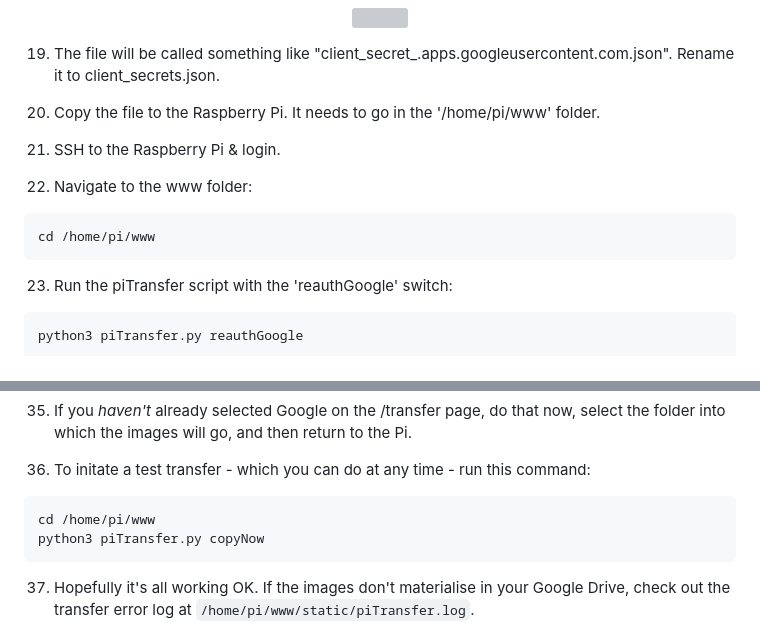
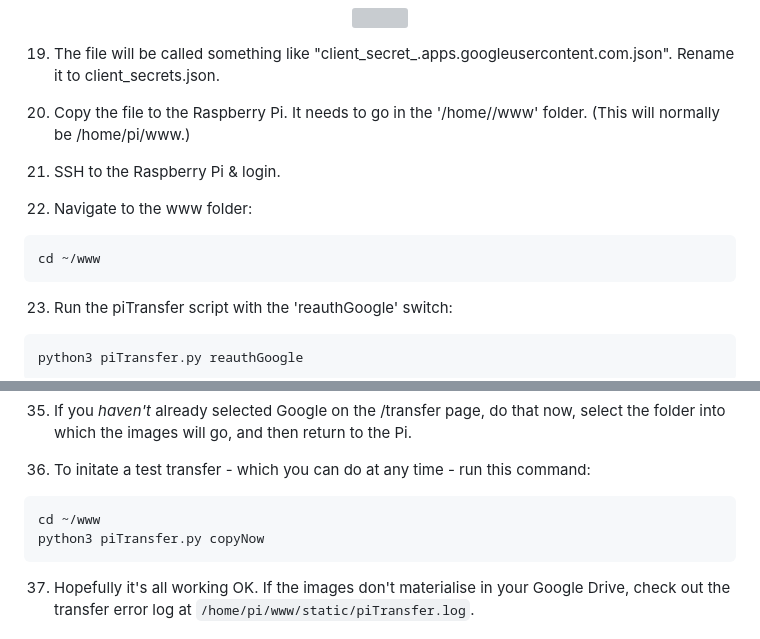
Before and after one commit to greiginsydney/Intervalometerator, a Markdown page: docs/step4-setup-upload-options.md, 2 parts joined by grey strips. Rendered like a GitHub page; grey boxes are pictures that could not be loaded.

Commit message:
Removed references to the 'pi' user

````diff
--- a/docs/step4-setup-upload-options.md
+++ b/docs/step4-setup-upload-options.md
@@ -253,13 +253,13 @@ Click 'Go to credentials' to move to the next step.
 
 19. The file will be called something like "client_secret_<gibberish>.apps.googleusercontent.com.json". Rename it to client_secrets.json.
 
-20. Copy the file to the Raspberry Pi. It needs to go in the '/home/pi/www' folder.
+20. Copy the file to the Raspberry Pi. It needs to go in the '/home/<YourUser>/www' folder. (This will normally be /home/pi/www.)
 
 21. SSH to the Raspberry Pi & login.
 
 22. Navigate to the www folder:
 ```text
-cd /home/pi/www
+cd ~/www
 ```
 
 23. Run the piTransfer script with the 'reauthGoogle' switch:
@@ -337,7 +337,7 @@ Shall we try uploading some images? [Y/n]:
 36. To initate a test transfer - which you can do at any time - run this command:
 
 ```text
-cd /home/pi/www
+cd ~/www
 python3 piTransfer.py copyNow
 ```
 
````
